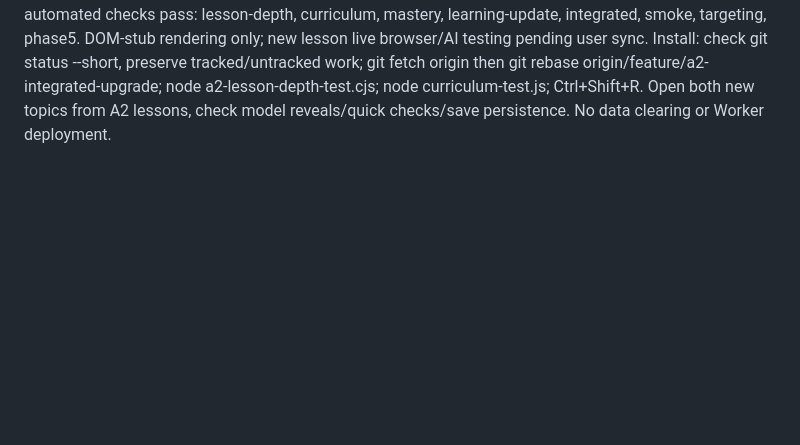
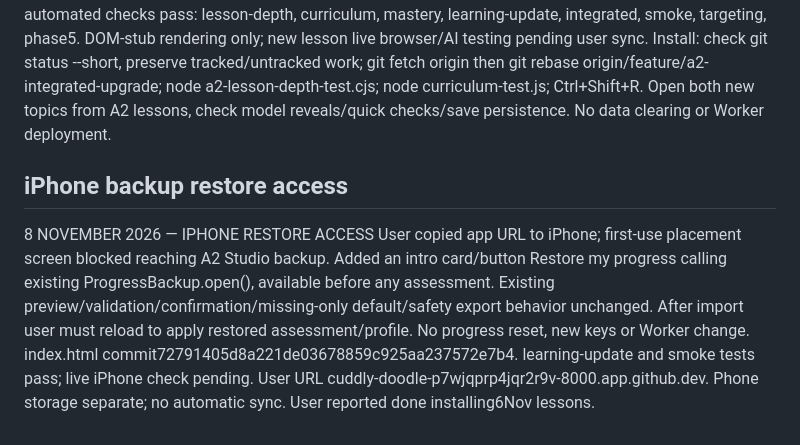
Before and after one commit to bourzguimehdi-design/mijn-nederlands, a Markdown page: PROJECT_STATE.md, the part around one of its changes. GitHub-like rendering; blank space fills up the shorter version.

Commit message:
docs: record phone restore entry point

```diff
--- a/PROJECT_STATE.md
+++ b/PROJECT_STATE.md
@@ -231,3 +231,9 @@ User reports happy with app and requested feelings (happy/sad/crazy) and describ
 Existing lesson IDs/content/history and97 vocabulary cards unchanged. New words are in lesson tables, NOT added to spaced vocabulary bank. Existing catalog/planner discovers curriculum topics; saved daily plans not rewritten. No Worker changes. Earlier exam/KNM roadmap remains deferred.
 Committed source through e32ed06885c6824522526740337ab4cedf7020be on feature/a2-integrated-upgrade. Cache20261106-feelings-people. Tests updated for54/69; eight automated checks pass: lesson-depth, curriculum, mastery, learning-update, integrated, smoke, targeting, phase5. DOM-stub rendering only; new lesson live browser/AI testing pending user sync.
 Install: check git status --short, preserve tracked/untracked work; git fetch origin then git rebase origin/feature/a2-integrated-upgrade; node a2-lesson-depth-test.cjs; node curriculum-test.js; Ctrl+Shift+R. Open both new topics from A2 lessons, check model reveals/quick checks/save persistence. No data clearing or Worker deployment.
+
+
+
+## iPhone backup restore access
+8 NOVEMBER 2026 — IPHONE RESTORE ACCESS
+User copied app URL to iPhone; first-use placement screen blocked reaching A2 Studio backup. Added an intro card/button Restore my progress calling existing ProgressBackup.open(), available before any assessment. Existing preview/validation/confirmation/missing-only default/safety export behavior unchanged. After import user must reload to apply restored assessment/profile. No progress reset, new keys or Worker change. index.html commit72791405d8a221de03678859c925aa237572e7b4. learning-update and smoke tests pass; live iPhone check pending. User URL cuddly-doodle-p7wjqprp4jqr2r9v-8000.app.github.dev. Phone storage separate; no automatic sync. User reported done installing6Nov lessons.
```
Also changed, not shown: other parts of PROJECT_STATE.md (+1 -1 lines).
